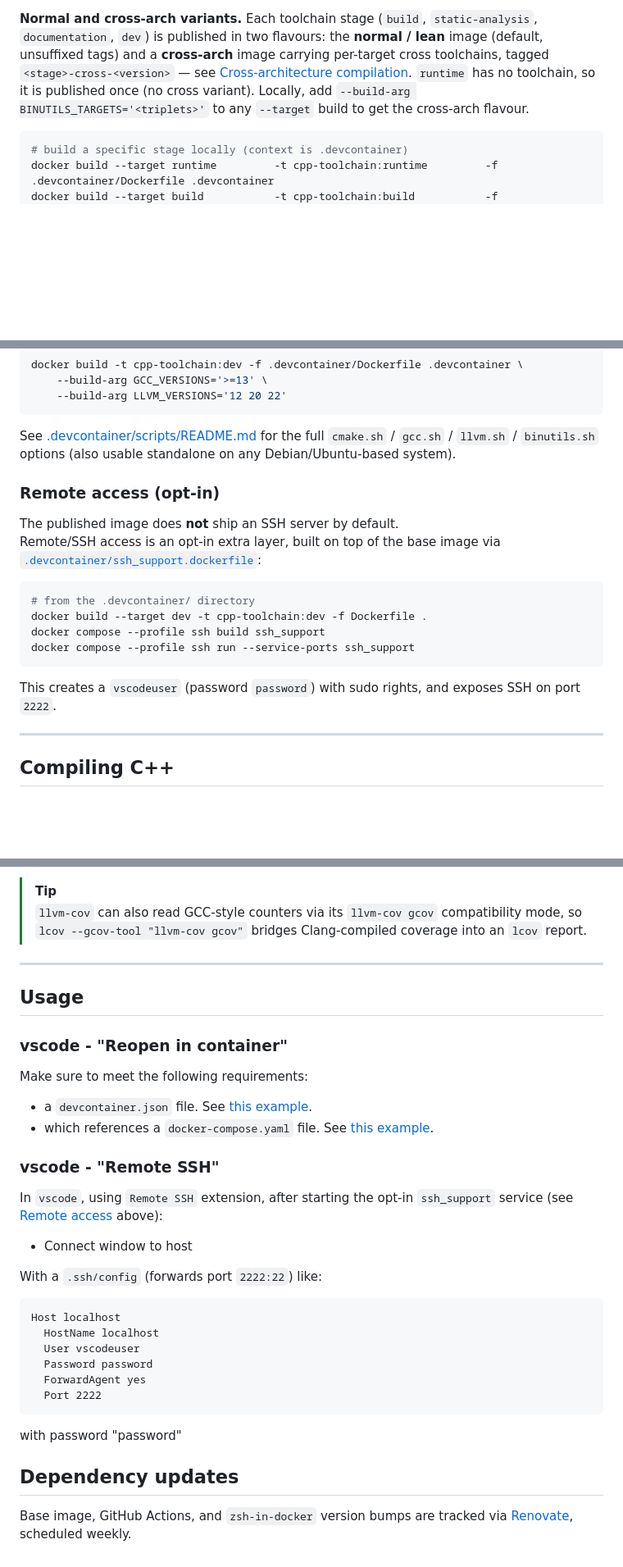
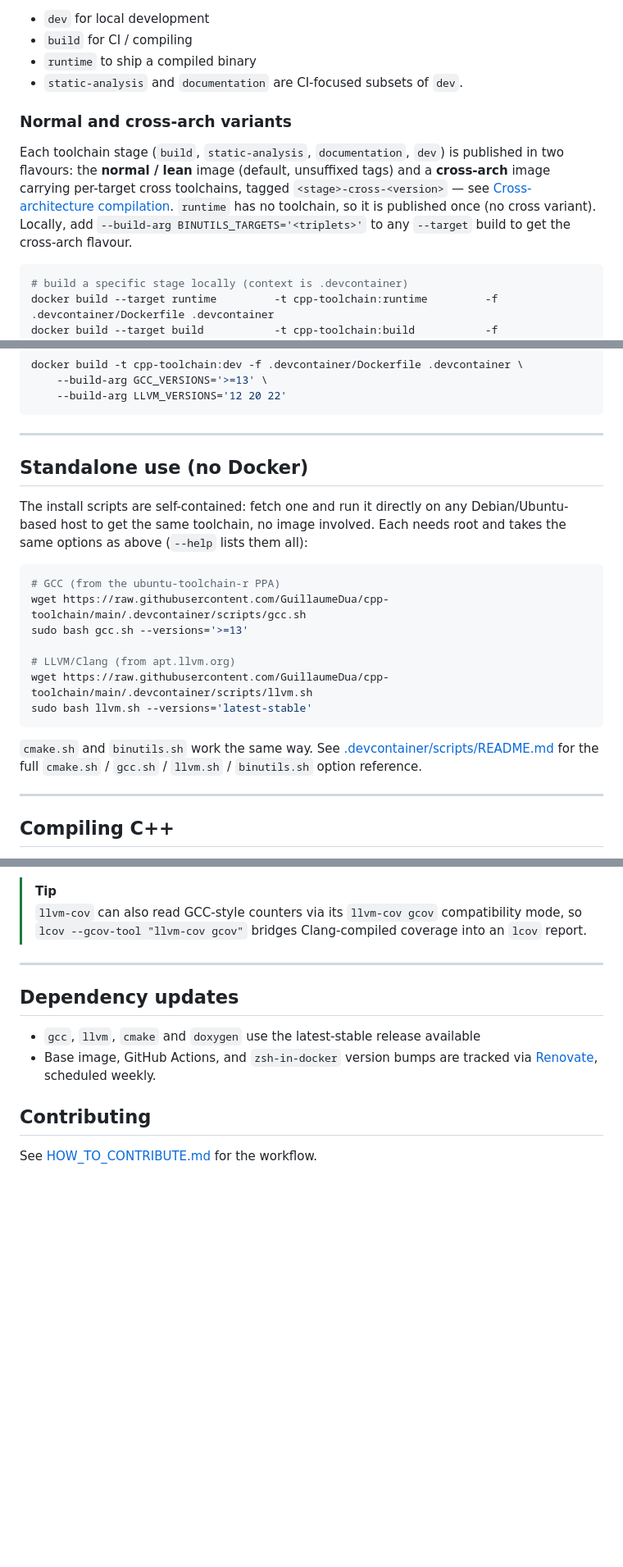
Before and after one commit to GuillaumeDua/cpp-toolchain, a Markdown page: README.md, 3 parts joined by grey strips. Shown at 82% size. Drawn GitHub-style; blank space fills up the shorter version.

Commit message:
[#24] Improve documentation

````diff
--- a/README.md
+++ b/README.md
@@ -26,5 +78,13 @@ Pulls: [![pulls](https://img.shields.io/docker/pulls/guillaumedua/cpp-toolchain)
 
-**Normal and cross-arch variants.** Each toolchain stage (`build`, `static-analysis`, `documentation`, `dev`) is published in two flavours: the **normal / lean** image (default, unsuffixed tags) and a **cross-arch** image carrying per-target cross toolchains, tagged `<stage>-cross-<version>` — see [Cross-architecture compilation](#cross-architecture-compilation). `runtime` has no toolchain, so it is published once (no cross variant). Locally, add `--build-arg BINUTILS_TARGETS='<triplets>'` to any `--target` build to get the cross-arch flavour.
+- `dev` for local development
+- `build` for CI / compiling
+- `runtime` to ship a compiled binary
+- `static-analysis` and `documentation` are CI-focused subsets of `dev`.
+
+### Normal and cross-arch variants
+
+Each toolchain stage (`build`, `static-analysis`, `documentation`, `dev`) is published in two flavours: the **normal / lean** image (default, unsuffixed tags) and a **cross-arch** image carrying per-target cross toolchains, tagged `<stage>-cross-<version>` — see [Cross-architecture compilation](#cross-architecture-compilation). `runtime` has no toolchain, so it is published once (no cross variant).
+Locally, add `--build-arg BINUTILS_TARGETS='<triplets>'` to any `--target` build to get the cross-arch flavour.
 
 ```bash
 # build a specific stage locally (context is .devcontainer)
@@ -124,21 +181,23 @@ docker build -t cpp-toolchain:dev -f .devcontainer/Dockerfile .devcontainer \
     --build-arg LLVM_VERSIONS='12 20 22'
 ```
 
-See [.devcontainer/scripts/README.md](.devcontainer/scripts/README.md) for the full `cmake.sh` / `gcc.sh` / `llvm.sh` / `binutils.sh` options (also usable standalone on any Debian/Ubuntu-based system).
+---
 
-### Remote access (opt-in)
+## Standalone use (no Docker)
 
-The published image does **not** ship an SSH server by default.
-Remote/SSH access is an opt-in extra layer, built on top of the base image via [`.devcontainer/ssh_support.dockerfile`](.devcontainer/ssh_support.dockerfile):
+The install scripts are self-contained: fetch one and run it directly on any Debian/Ubuntu-based host to get the same toolchain, no image involved. Each needs root and takes the same options as above (`--help` lists them all):
 
 ```bash
-# from the .devcontainer/ directory
-docker build --target dev -t cpp-toolchain:dev -f Dockerfile .
-docker compose --profile ssh build ssh_support
-docker compose --profile ssh run --service-ports ssh_support
+# GCC (from the ubuntu-toolchain-r PPA)
+wget https://raw.githubusercontent.com/GuillaumeDua/cpp-toolchain/main/.devcontainer/scripts/gcc.sh
+sudo bash gcc.sh --versions='>=13'
+
+# LLVM/Clang (from apt.llvm.org)
+wget https://raw.githubusercontent.com/GuillaumeDua/cpp-toolchain/main/.devcontainer/scripts/llvm.sh
+sudo bash llvm.sh --versions='latest-stable'
 ```
 
-This creates a `vscodeuser` (password `password`) with sudo rights, and exposes SSH on port `2222`.
+`cmake.sh` and `binutils.sh` work the same way. See [.devcontainer/scripts/README.md](.devcontainer/scripts/README.md) for the full `cmake.sh` / `gcc.sh` / `llvm.sh` / `binutils.sh` option reference.
 
 ---
 
@@ -288,34 +347,11 @@ In `build`, Clang is installed minimalistically, so only the versioned `llvm-cov
 
 ---
 
-## Usage
-
-### vscode - "Reopen in container"
-
-Make sure to meet the following requirements:
-
-- a `devcontainer.json` file. See [this example](.devcontainer/devcontainer.json).
-- which references a `docker-compose.yaml` file. See [this example](.devcontainer/docker-compose.yaml).
-
-### vscode - "Remote SSH"
-
-In `vscode`, using `Remote SSH` extension, after starting the opt-in `ssh_support` service (see [Remote access](#remote-access-opt-in) above):
-
-- Connect window to host
-
-With a `.ssh/config` (forwards port `2222:22`) like:
-
-```config
-Host localhost
-  HostName localhost
-  User vscodeuser
-  Password password
-  ForwardAgent yes
-  Port 2222
-```
-
-with password "password"
-
 ## Dependency updates
 
-Base image, GitHub Actions, and `zsh-in-docker` version bumps are tracked via [Renovate](renovate.json), scheduled weekly.
+- `gcc`, `llvm`, `cmake` and `doxygen` use the latest-stable release available
+- Base image, GitHub Actions, and `zsh-in-docker` version bumps are tracked via [Renovate](renovate.json), scheduled weekly.
+
+## Contributing
+
+See [HOW_TO_CONTRIBUTE.md](HOW_TO_CONTRIBUTE.md) for the workflow.
````
Also changed, not shown: other parts of README.md (+62 -13 lines), HOW_TO_CONTRIBUTE.md (added, +85 -0 lines), docs/DEVCONTAINER.md (added, +56 -0 lines).
